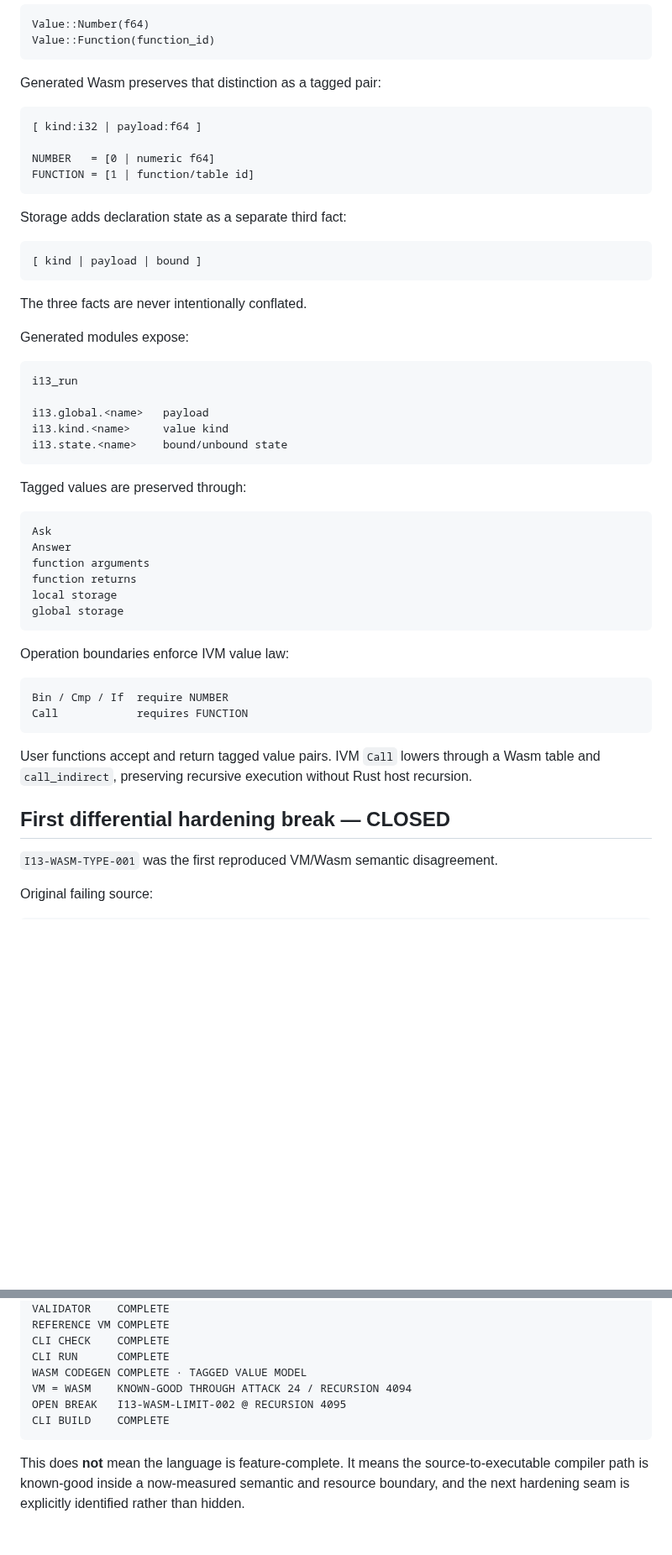
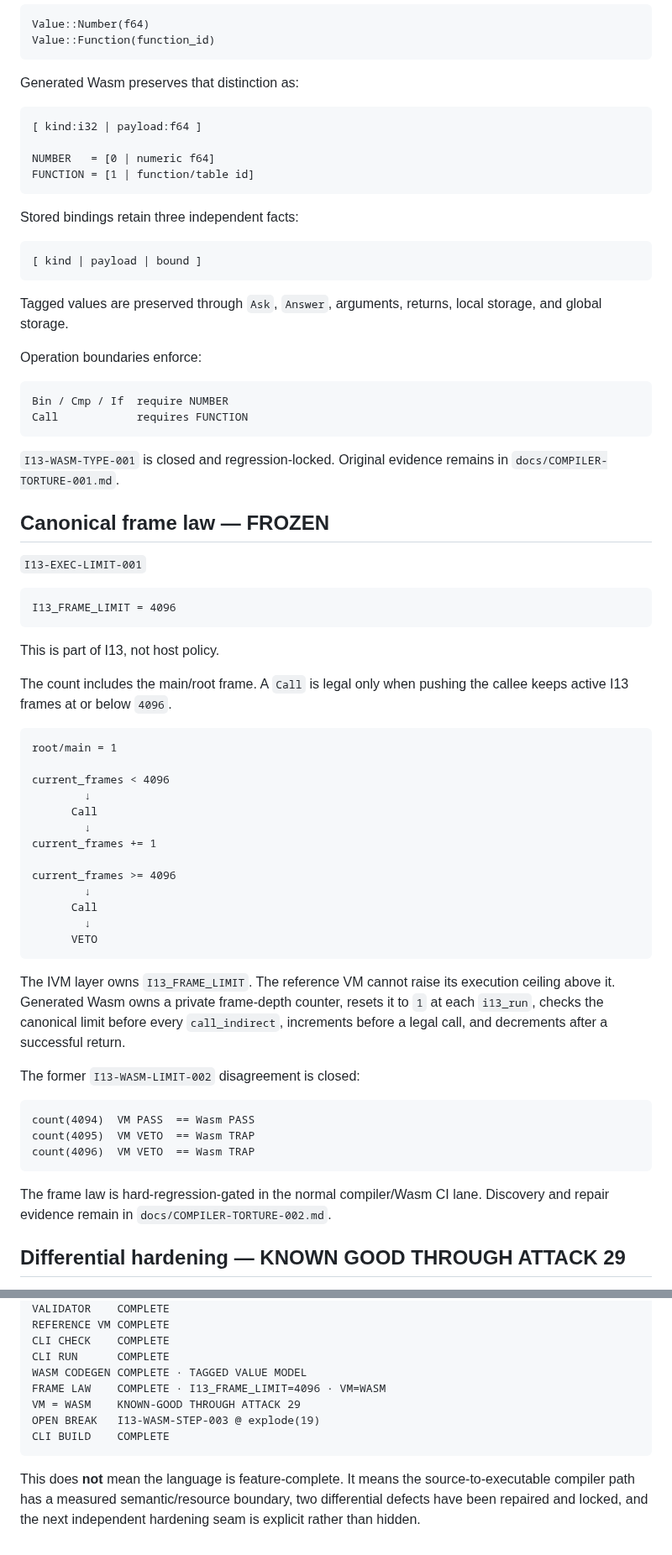
Before and after one commit to DavidWise01/I13-H1.1, a Markdown page: docs/COMPILER-CANON.md, 2 parts joined by grey strips. Shown at 84% size. Drawn GitHub-style; blank space fills up the shorter version.

Commit message:
canon(compiler): freeze I13 frame law and record step-budget seam

````diff
--- a/docs/COMPILER-CANON.md
+++ b/docs/COMPILER-CANON.md
@@ -133,7 +133,7 @@ Value::Number(f64)
 Value::Function(function_id)
 ```
 
-Generated Wasm preserves that distinction as a tagged pair:
+Generated Wasm preserves that distinction as:
 
 ```text
 [ kind:i32 | payload:f64 ]
@@ -142,46 +142,62 @@ NUMBER   = [0 | numeric f64]
 FUNCTION = [1 | function/table id]
 ```
 
-Storage adds declaration state as a separate third fact:
+Stored bindings retain three independent facts:
 
 ```text
 [ kind | payload | bound ]
 ```
 
-The three facts are never intentionally conflated.
+Tagged values are preserved through `Ask`, `Answer`, arguments, returns, local storage, and global storage.
 
-Generated modules expose:
-
-```text
-i13_run
-
-i13.global.<name>   payload
-i13.kind.<name>     value kind
-i13.state.<name>    bound/unbound state
-```
-
-Tagged values are preserved through:
-
-```text
-Ask
-Answer
-function arguments
-function returns
-local storage
-global storage
-```
-
-Operation boundaries enforce IVM value law:
+Operation boundaries enforce:
 
 ```text
 Bin / Cmp / If  require NUMBER
 Call            requires FUNCTION
 ```
 
-User functions accept and return tagged value pairs. IVM `Call` lowers through a Wasm table and `call_indirect`, preserving recursive execution without Rust host recursion.
+`I13-WASM-TYPE-001` is closed and regression-locked. Original evidence remains in `docs/COMPILER-TORTURE-001.md`.
 
-## First differential hardening break — CLOSED
+## Canonical frame law — FROZEN
 
-`I13-WASM-TYPE-001` was the first reproduced VM/Wasm semantic disagreement.
+`I13-EXEC-LIMIT-001`
 
-Original failing source:
+```text
+I13_FRAME_LIMIT = 4096
+```
+
+This is part of I13, not host policy.
+
+The count includes the main/root frame. A `Call` is legal only when pushing the callee keeps active I13 frames at or below `4096`.
+
+```text
+root/main = 1
+
+current_frames < 4096
+        ↓
+      Call
+        ↓
+current_frames += 1
+
+current_frames >= 4096
+        ↓
+      Call
+        ↓
+      VETO
+```
+
+The IVM layer owns `I13_FRAME_LIMIT`. The reference VM cannot raise its execution ceiling above it. Generated Wasm owns a private frame-depth counter, resets it to `1` at each `i13_run`, checks the canonical limit before every `call_indirect`, increments before a legal call, and decrements after a successful return.
+
+The former `I13-WASM-LIMIT-002` disagreement is closed:
+
+```text
+count(4094)  VM PASS  == Wasm PASS
+count(4095)  VM VETO  == Wasm TRAP
+count(4096)  VM VETO  == Wasm TRAP
+```
+
+The frame law is hard-regression-gated in the normal compiler/Wasm CI lane. Discovery and repair evidence remain in `docs/COMPILER-TORTURE-002.md`.
+
+## Differential hardening — KNOWN GOOD THROUGH ATTACK 29
+
@@ -362,9 +331,10 @@ REFERENCE VM COMPLETE
 CLI CHECK    COMPLETE
 CLI RUN      COMPLETE
 WASM CODEGEN COMPLETE · TAGGED VALUE MODEL
-VM = WASM    KNOWN-GOOD THROUGH ATTACK 24 / RECURSION 4094
-OPEN BREAK   I13-WASM-LIMIT-002 @ RECURSION 4095
+FRAME LAW    COMPLETE · I13_FRAME_LIMIT=4096 · VM=WASM
+VM = WASM    KNOWN-GOOD THROUGH ATTACK 29
+OPEN BREAK   I13-WASM-STEP-003 @ explode(19)
 CLI BUILD    COMPLETE
 ```
 
-This does **not** mean the language is feature-complete. It means the source-to-executable compiler path is known-good inside a now-measured semantic and resource boundary, and the next hardening seam is explicitly identified rather than hidden.
+This does **not** mean the language is feature-complete. It means the source-to-executable compiler path has a measured semantic/resource boundary, two differential defects have been repaired and locked, and the next independent hardening seam is explicit rather than hidden.
````
Also changed, not shown: other parts of docs/COMPILER-CANON.md (+53 -100 lines).
